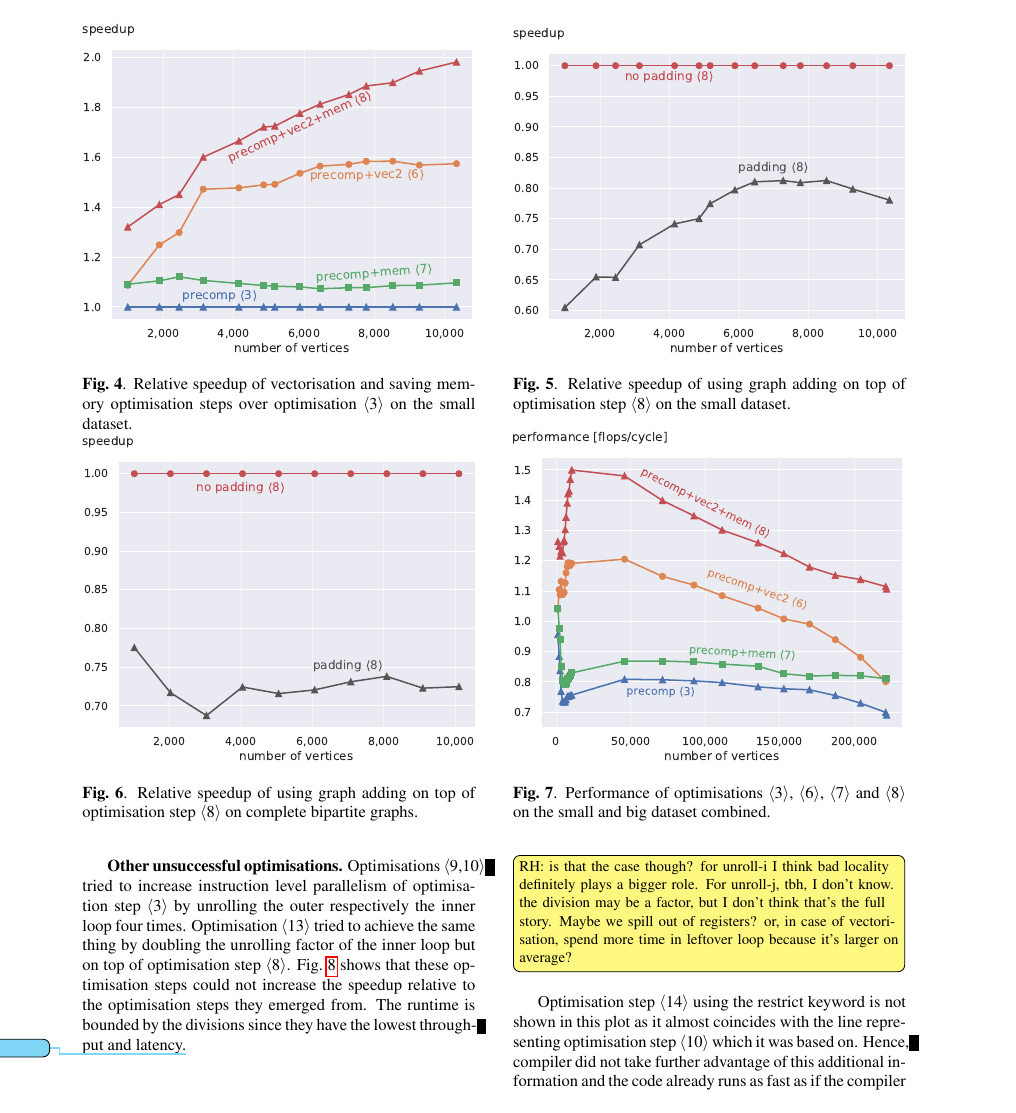
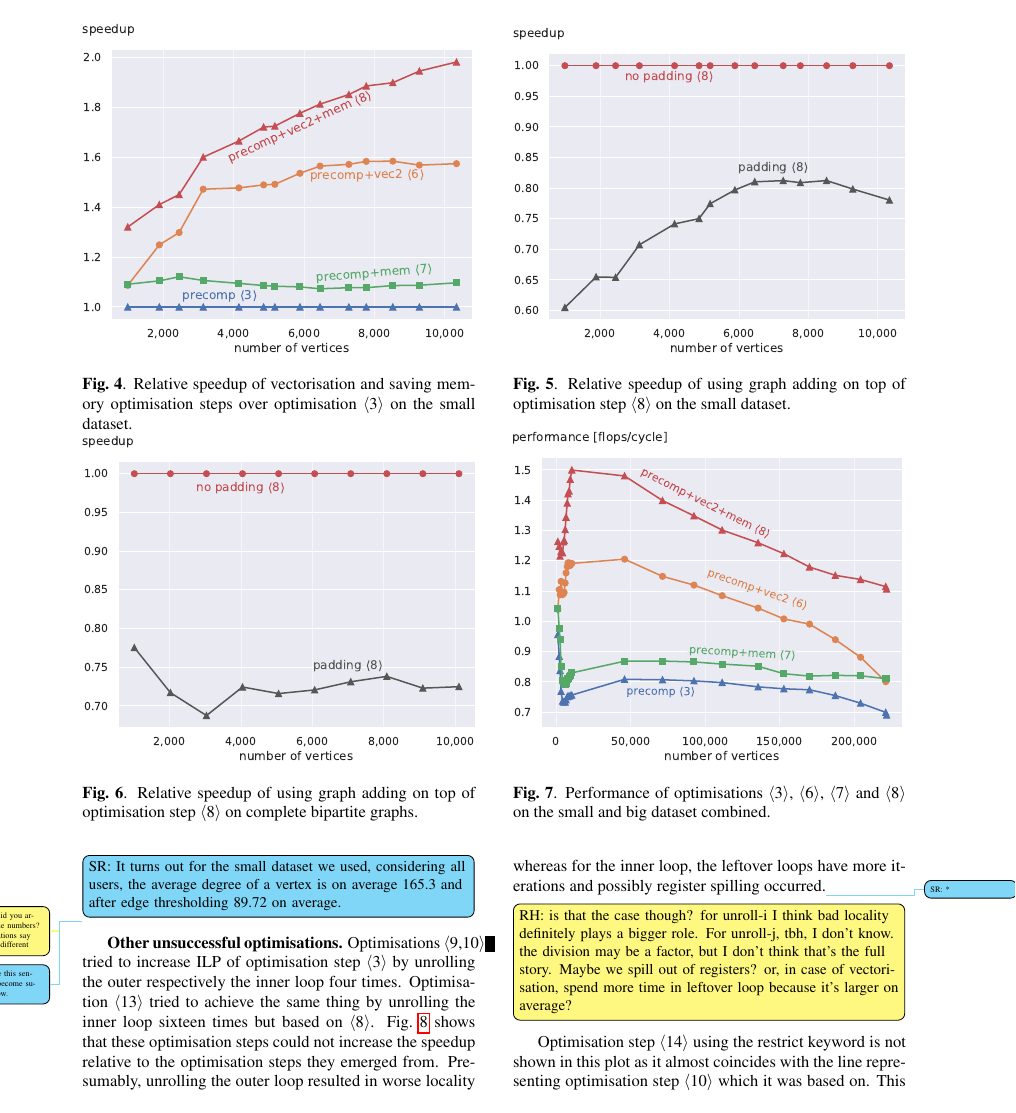
Before and after one commit to trinhhe/ASL, a LaTeX paper (report/report.tex): page 7 of 10. Compiled offline with pdfLaTeX.

Commit message:
experimental results: readded changes

```diff
--- a/report/report.tex
+++ b/report/report.tex
@@ -567,13 +570,13 @@ To this end, \cref{speedupGraphPaddingBipartite} displays the relative speedup o
 The gap in relative speedup on bipartite graphs is not significantly decreased compared to \cref{speedupGraphPaddingSmall}.
 \srinline{It turns out for the small dataset we used, considering all users, the average degree of a vertex is on average 165.3 and after edge thresholding 89.72 on average.}\rh{how did you arrive at those numbers? My calculations say something different}\sr{Maybe this sentence has become superflous now.}
 
-\mypar{Other unsuccessful optimisations} Optimisations \opt{9,10} tried to increase instruction level parallelism of optimisation step \opt{3} by unrolling the outer respectively the inner loop four times.
-Optimisation \opt{13} tried to achieve the same thing by doubling the unrolling factor of the inner loop but on top of optimisation step \opt{8}.
+\mypar{Other unsuccessful optimisations} Optimisations \opt{9,10} tried to increase ILP of optimisation step \opt{3} by unrolling the outer respectively the inner loop four times.
+Optimisation \opt{13} tried to achieve the same thing by unrolling the inner loop sixteen times but based on \opt{8}.
 \Cref{speedupUnsuccessful} shows that these optimisation steps could not increase the speedup relative to the optimisation steps they emerged from.
-The runtime is bounded by the divisions since they have the lowest throughput and latency.\sr{*}\rhinline{is that the case though? for unroll-i I think bad locality definitely plays a bigger role. For unroll-j, tbh, I don't know. the division may be a factor, but I don't think that's the full story. Maybe we spill out of registers? or, in case of vectorisation, spend more time in leftover loop because it's larger on average?}
+Presumably, unrolling the outer loop resulted in worse locality whereas for the inner loop, the leftover loops have more iterations and possibly register spilling occurred.\sr{*}\rhinline{is that the case though? for unroll-i I think bad locality definitely plays a bigger role. For unroll-j, tbh, I don't know. the division may be a factor, but I don't think that's the full story. Maybe we spill out of registers? or, in case of vectorisation, spend more time in leftover loop because it's larger on average?}
 %Therefore, unrolling by factors of more than 8\sr{ (?)*} does not improve the relative speedup.
 Optimisation step \opt{14} using the restrict keyword is not shown in this plot as it almost coincides with the line representing optimisation step \opt{10} which it was based on.
-Hence, compiler did not take further advantage of this additional information and the code already runs as fast as if the compiler assumed no pointer aliasing.
+This suggests the code already runs as fast as if no pointer aliasing was assumed without using the keyword.
 
 \mypar{Performance \& Big inputs} The optimisations displayed in \cref{cpctVectSpeedupSmall} constitute the final successful steps taken.
 Therefore, it is interesting to finally see the actual performance achieved.
```
Also changed, not shown: report/report.tex (13 more changed lines).
